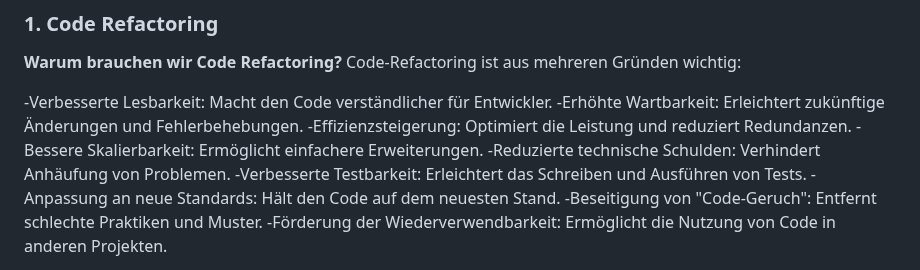
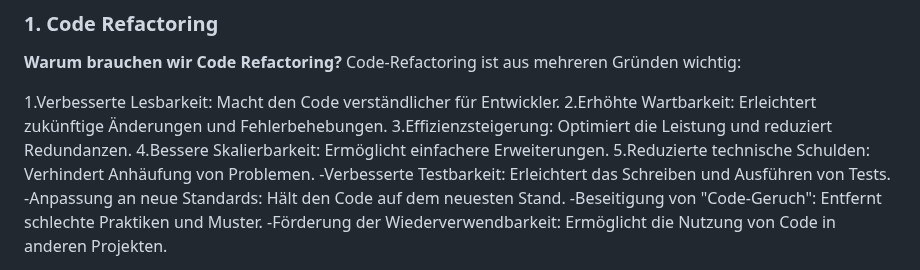
Before and after one commit to TanjaNY/Flask03, a Markdown page: README.md, the part around the change. Drawn GitHub-style.

```diff
--- a/README.md
+++ b/README.md
@@ -6,11 +6,11 @@
 **Warum brauchen wir Code Refactoring?**
 Code-Refactoring ist aus mehreren Gründen wichtig:
 
--Verbesserte Lesbarkeit: Macht den Code verständlicher für Entwickler.
--Erhöhte Wartbarkeit: Erleichtert zukünftige Änderungen und Fehlerbehebungen.
--Effizienzsteigerung: Optimiert die Leistung und reduziert Redundanzen.
--Bessere Skalierbarkeit: Ermöglicht einfachere Erweiterungen.
--Reduzierte technische Schulden: Verhindert Anhäufung von Problemen.
+1.Verbesserte Lesbarkeit: Macht den Code verständlicher für Entwickler.
+2.Erhöhte Wartbarkeit: Erleichtert zukünftige Änderungen und Fehlerbehebungen.
+3.Effizienzsteigerung: Optimiert die Leistung und reduziert Redundanzen.
+4.Bessere Skalierbarkeit: Ermöglicht einfachere Erweiterungen.
+5.Reduzierte technische Schulden: Verhindert Anhäufung von Problemen.
 -Verbesserte Testbarkeit: Erleichtert das Schreiben und Ausführen von Tests.
 -Anpassung an neue Standards: Hält den Code auf dem neuesten Stand.
 -Beseitigung von "Code-Geruch": Entfernt schlechte Praktiken und Muster.
```
